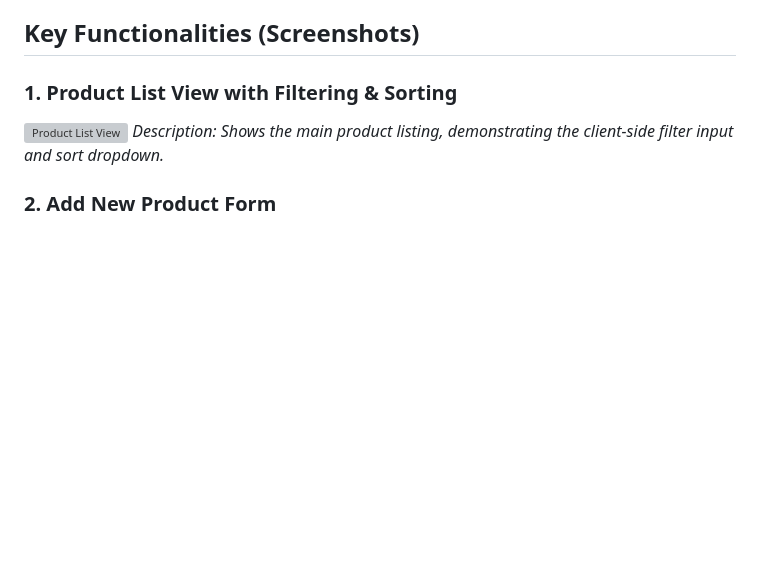
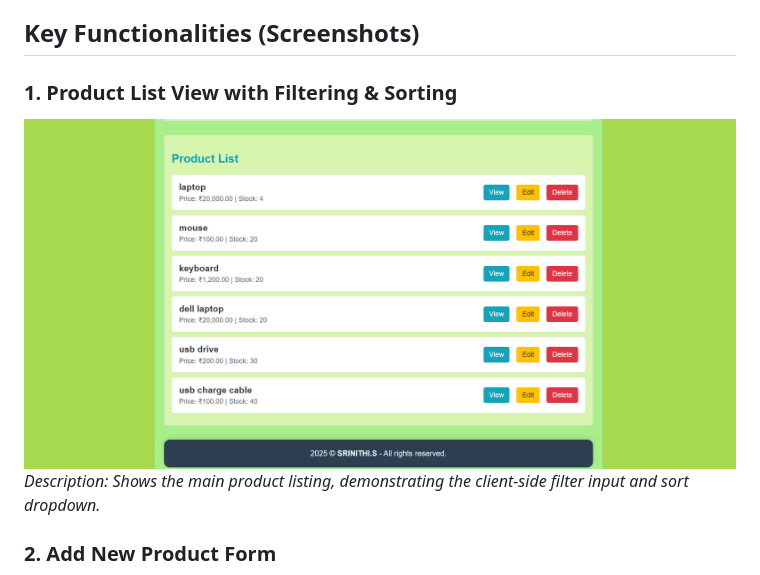
Before and after one commit to Sri10NITHI/product_catalog_app, a Markdown page: ReadMe.md, the part around the change. Rendered like a GitHub page; blank space fills up the shorter version; grey boxes are pictures that could not be loaded.

```diff
--- a/ReadMe.md
+++ b/ReadMe.md
@@ -125,7 +125,7 @@ Your application should now be fully functional in your browser.
 ## Key Functionalities (Screenshots)
 
 ### 1. Product List View with Filtering & Sorting
-![Product List View](product_list.png)
+![Product List View](product_list.png.png)
 *Description: Shows the main product listing, demonstrating the client-side filter input and sort dropdown.*
 
 ### 2. Add New Product Form
```
